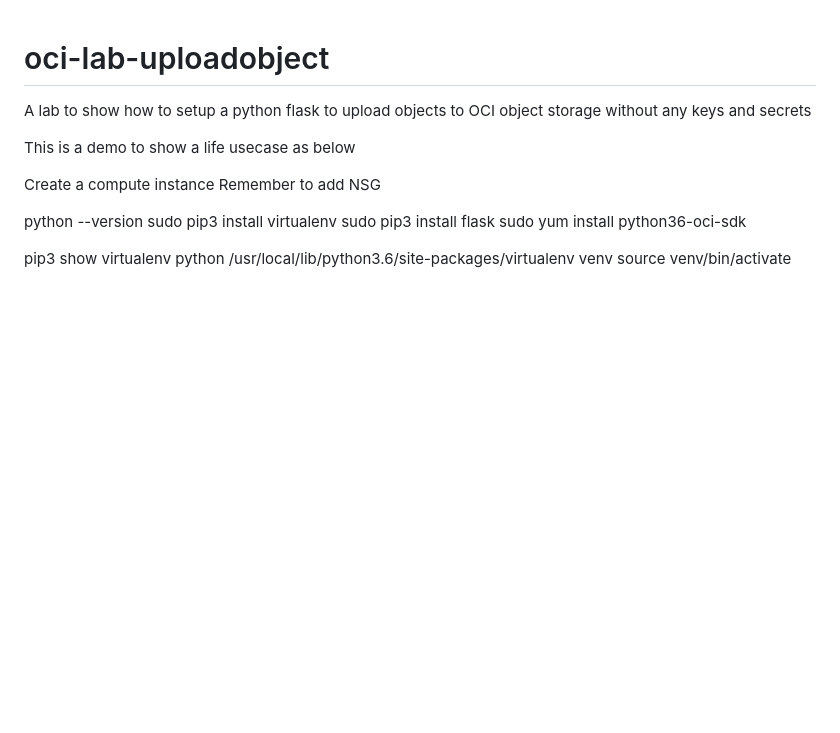
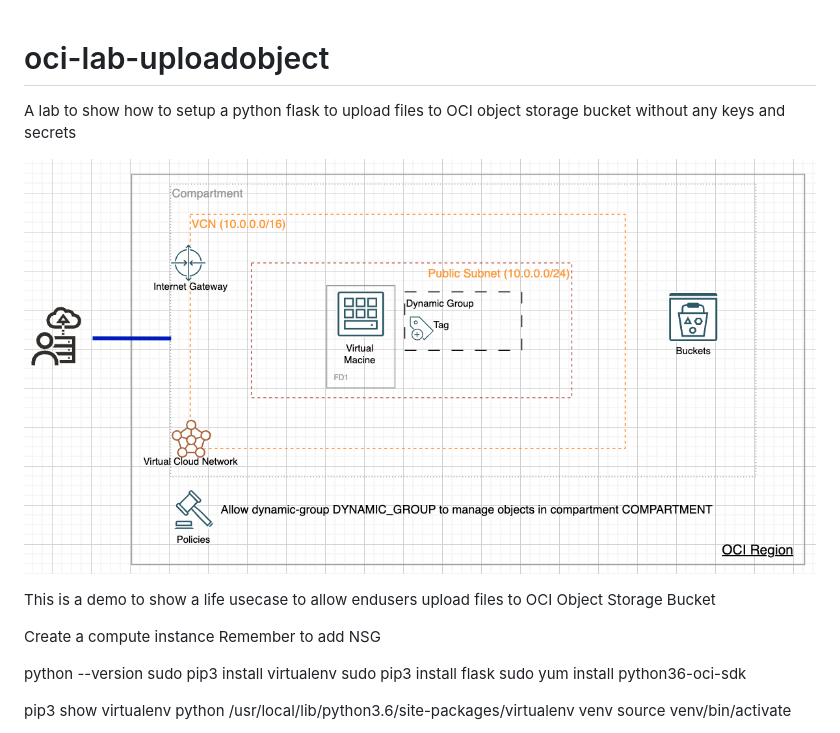
Before and after one commit to williewoo/oci-lab-uploadobject, a Markdown page: README.md, the part around the change. Drawn GitHub-style; pictures changed too: drawio/Overview_Diagram.png (added); blank space fills up the shorter version.

```diff
--- a/README.md
+++ b/README.md
@@ -1,7 +1,10 @@
 # oci-lab-uploadobject
-A lab to show how to setup a python flask to upload objects to OCI object storage without any keys and secrets
+A lab to show how to setup a python flask to upload files to OCI object storage bucket without any keys and secrets
 
-This is a demo to show a life usecase as below
+![img](drawio/Overview_Diagram.png)
+
+This is a demo to show a life usecase to allow endusers upload files to OCI Object Storage Bucket
+
 
 
 
```
Also changed, not shown: 2 other files.
